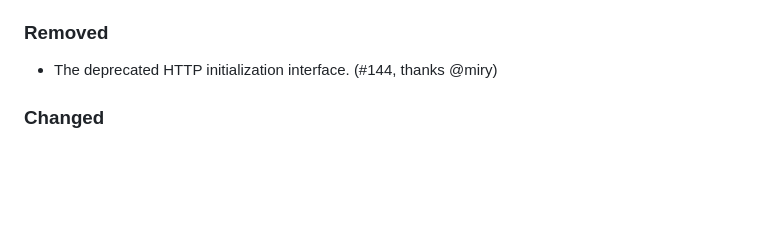
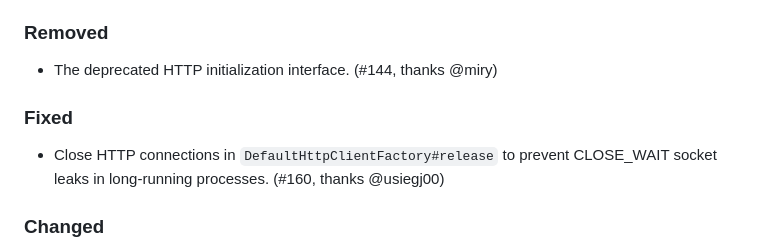
Before and after one commit to taylorfinnell/awscr-s3, a Markdown page: CHANGELOG.md, the part around the change. Rendered like a GitHub page; blank space fills up the shorter version.

Commit message:
docs: add CHANGELOG entry for HTTP connection close fix

```diff
--- a/CHANGELOG.md
+++ b/CHANGELOG.md
@@ -11,6 +11,10 @@
 ### Removed
 
 - The deprecated HTTP initialization interface. (#144, thanks @miry)
+
+### Fixed
+
+- Close HTTP connections in `DefaultHttpClientFactory#release` to prevent CLOSE_WAIT socket leaks in long-running processes. (#160, thanks @usiegj00)
 
 ### Changed
 
```
